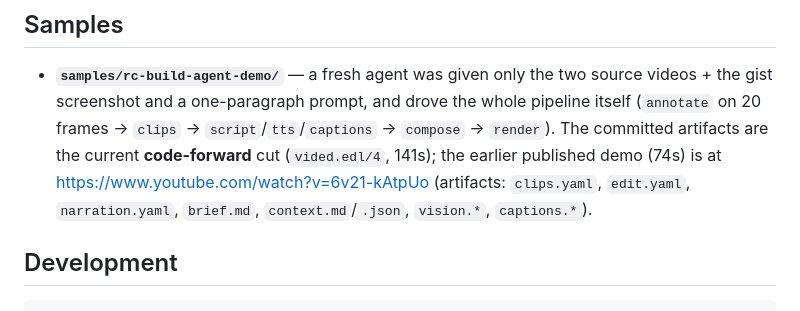
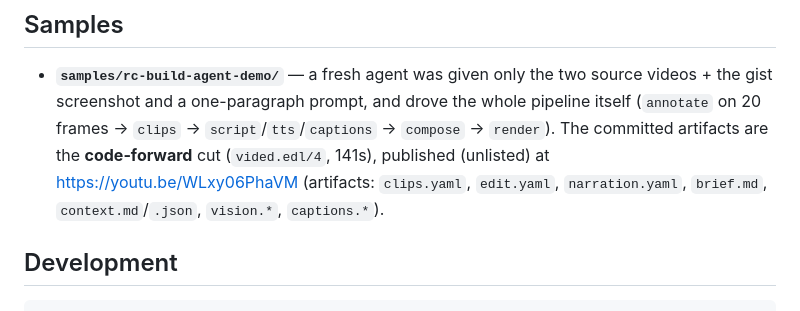
Before and after one commit to joegaffey/vid-ed, a Markdown page: README.md, the part around one of its changes. Drawn GitHub-style.

Commit message:
docs(readme): link the re-cut sample video (WLxy06PhaVM), drop the old link

```diff
--- a/README.md
+++ b/README.md
@@ -322,10 +322,9 @@ Expect rough edges — the UI and its on-disk behavior may change.
   source videos + the gist screenshot and a one-paragraph prompt, and drove the
   whole pipeline itself (`annotate` on 20 frames → `clips` →
   `script`/`tts`/`captions` → `compose` → `render`). The committed artifacts are
-  the current **code-forward** cut (`vided.edl/4`, 141s); the earlier published
-  demo (74s) is at <https://www.youtube.com/watch?v=6v21-kAtpUo> (artifacts:
-  `clips.yaml`, `edit.yaml`, `narration.yaml`, `brief.md`, `context.md`/`.json`,
-  `vision.*`, `captions.*`).
+  the **code-forward** cut (`vided.edl/4`, 141s), published (unlisted) at
+  <https://youtu.be/WLxy06PhaVM> (artifacts: `clips.yaml`, `edit.yaml`,
+  `narration.yaml`, `brief.md`, `context.md`/`.json`, `vision.*`, `captions.*`).
 
 ## Development
 
```
Also changed, not shown: other parts of README.md (+2 -2 lines).
